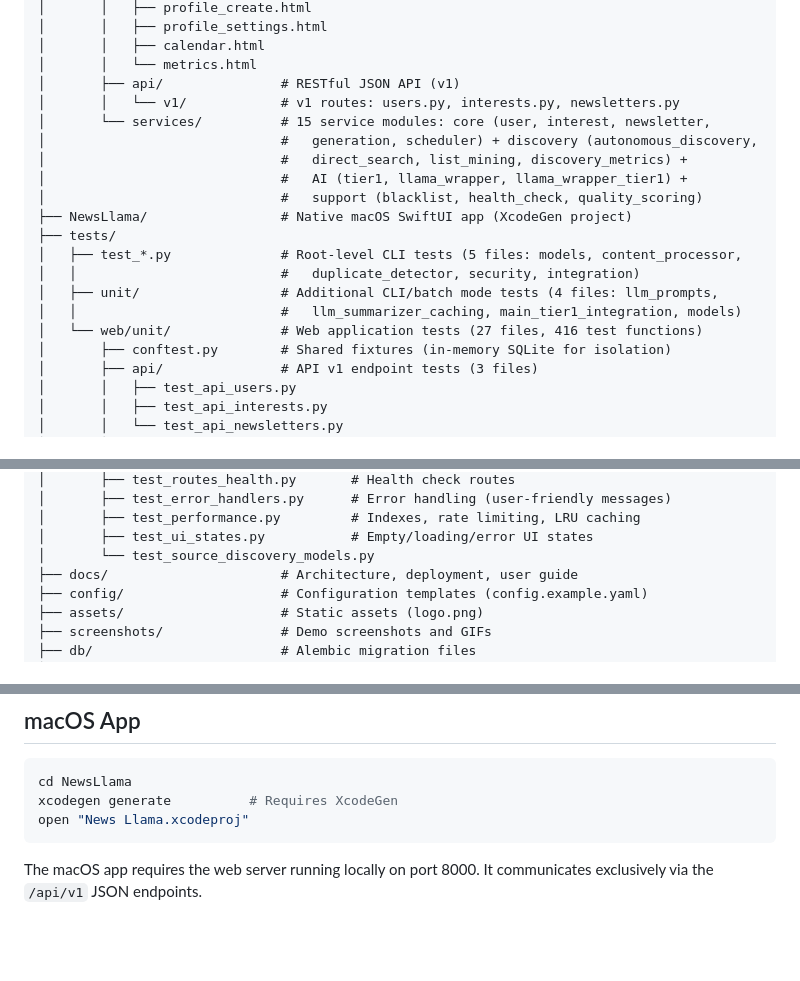
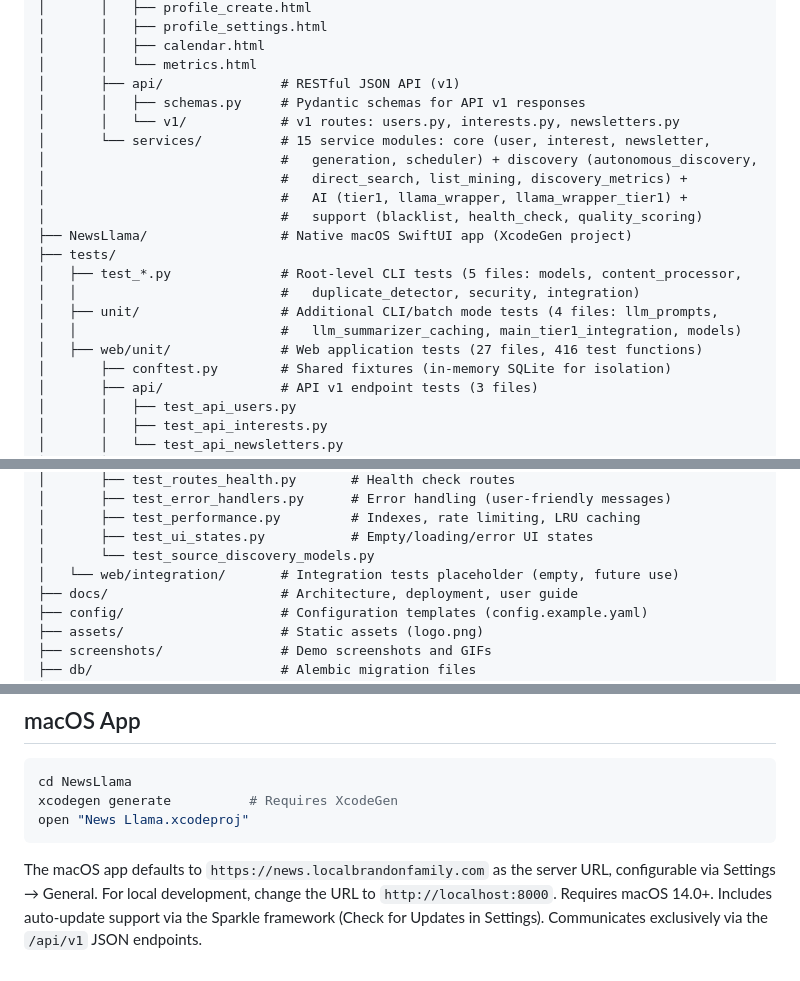
Before and after one commit to slb350/news-llama, a Markdown page: CLAUDE.md, 3 parts joined by grey strips. GitHub-like rendering; blank space fills up the shorter version.

Commit message:
docs: fix macOS default URL, add macOS 14.0+ requirement, Sparkle, api/schemas.py, integration/ dir
- macOS App section: correct default server URL to production URL (not localhost:8000),
  add macOS 14.0+ minimum, document Sparkle auto-update framework
- Repository Structure: add src/web/api/schemas.py and tests/web/integration/ placeholder
- Same macOS URL and OS requirement corrections applied to README.md

Co-Authored-By: Claude Sonnet 4.6 <noreply@anthropic.com>
Claude-Session: https://claude.ai/code/session_019WUmLArdNjYb8Mschj7BAw

````diff
--- a/CLAUDE.md
+++ b/CLAUDE.md
@@ -68,6 +68,7 @@ news-llama/
 │       │   ├── calendar.html
 │       │   └── metrics.html
 │       ├── api/               # RESTful JSON API (v1)
+│       │   ├── schemas.py     # Pydantic schemas for API v1 responses
 │       │   └── v1/            # v1 routes: users.py, interests.py, newsletters.py
 │       └── services/          # 15 service modules: core (user, interest, newsletter,
 │                              #   generation, scheduler) + discovery (autonomous_discovery,
@@ -80,7 +81,7 @@ news-llama/
 │   │                          #   duplicate_detector, security, integration)
 │   ├── unit/                  # Additional CLI/batch mode tests (4 files: llm_prompts,
 │   │                          #   llm_summarizer_caching, main_tier1_integration, models)
-│   └── web/unit/              # Web application tests (27 files, 416 test functions)
+│   ├── web/unit/              # Web application tests (27 files, 416 test functions)
 │       ├── conftest.py        # Shared fixtures (in-memory SQLite for isolation)
 │       ├── api/               # API v1 endpoint tests (3 files)
 │       │   ├── test_api_users.py
@@ -110,6 +111,7 @@ news-llama/
 │       ├── test_performance.py         # Indexes, rate limiting, LRU caching
 │       ├── test_ui_states.py           # Empty/loading/error UI states
 │       └── test_source_discovery_models.py
+│   └── web/integration/       # Integration tests placeholder (empty, future use)
 ├── docs/                      # Architecture, deployment, user guide
 ├── config/                    # Configuration templates (config.example.yaml)
 ├── assets/                    # Static assets (logo.png)
@@ -367,4 +369,4 @@ xcodegen generate          # Requires XcodeGen
 open "News Llama.xcodeproj"
 ```
 
-The macOS app requires the web server running locally on port 8000. It communicates exclusively via the `/api/v1` JSON endpoints.
+The macOS app defaults to `https://news.localbrandonfamily.com` as the server URL, configurable via Settings → General. For local development, change the URL to `http://localhost:8000`. Requires macOS 14.0+. Includes auto-update support via the Sparkle framework (Check for Updates in Settings). Communicates exclusively via the `/api/v1` JSON endpoints.
````
Also changed, not shown: README.md (+1 -1 lines).
